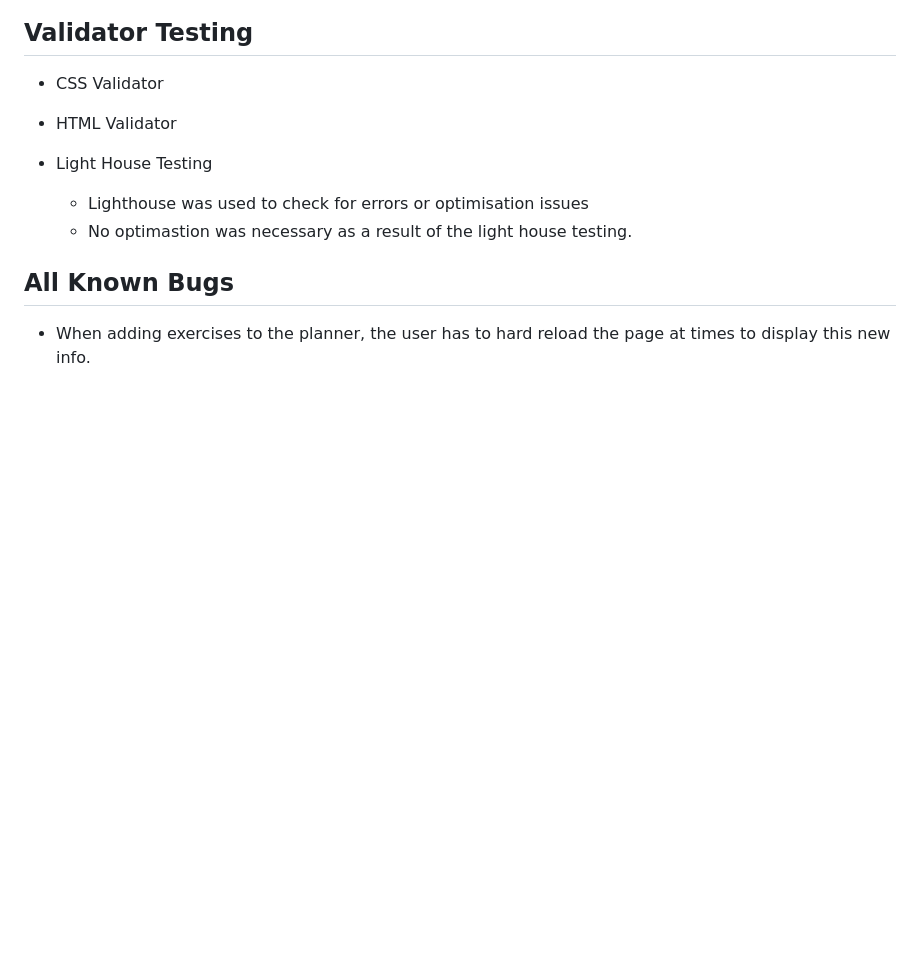
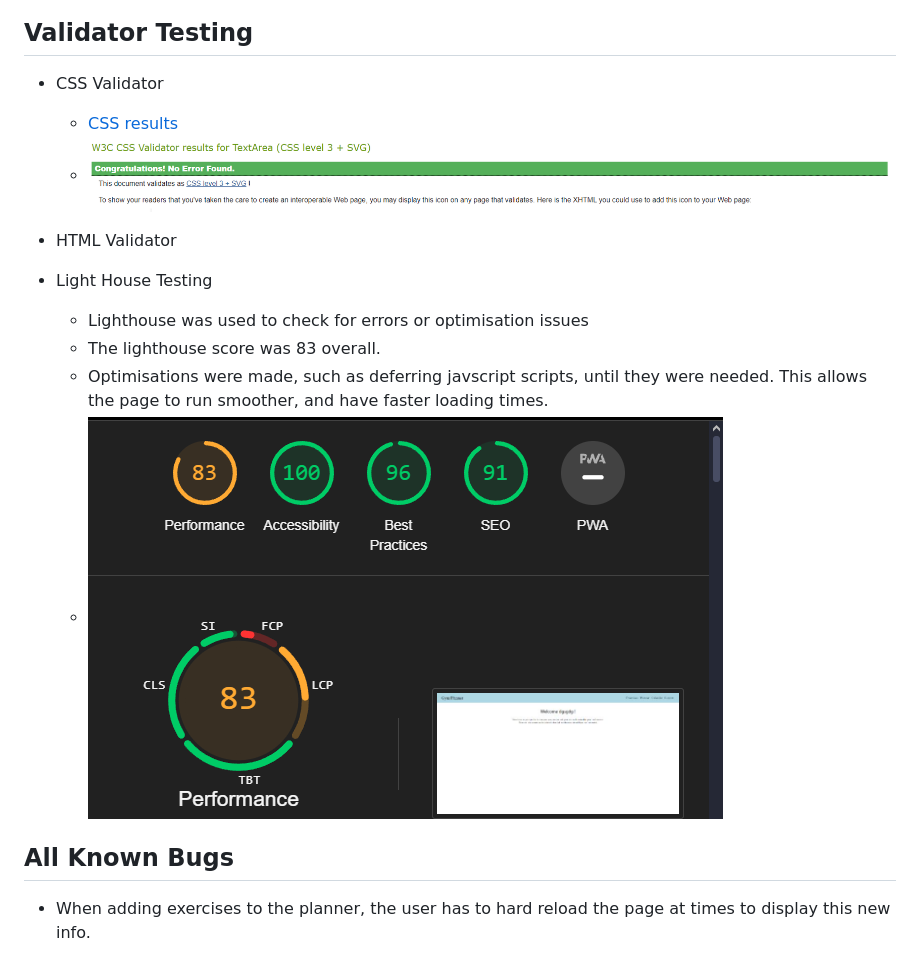
Before and after one commit to Phoenixgreen763/Gym-Planner, a Markdown page: README.md, the part around the change. Rendered like a GitHub page; pictures changed too: static/images/CSS.png (added), static/images/lighthouse.png (added); blank space fills up the shorter version.

Commit message:
add validator images for css and lightouse.

```diff
--- a/README.md
+++ b/README.md
@@ -119,12 +119,16 @@ View the live website here - https://gym-planner-e895d22abc86.herokuapp.com/
 ## Validator Testing
 
 * CSS Validator
+    * [CSS results](http://jigsaw.w3.org/css-validator/validator$link)
+    * ![CSS results image](/static/images/CSS.png)
 
 * HTML Validator
 
 * Light House Testing
     * Lighthouse was used to check for errors or optimisation issues
-    * No optimastion was necessary as a result of the light house testing.
+    * The lighthouse score was 83 overall.
+    * Optimisations were made, such as deferring javscript scripts, until they were needed. This allows the page to run smoother, and have faster loading times.
+    * ![Lighthouse Score](/static/images/lighthouse.png)
 
 ## All Known Bugs
 
```
